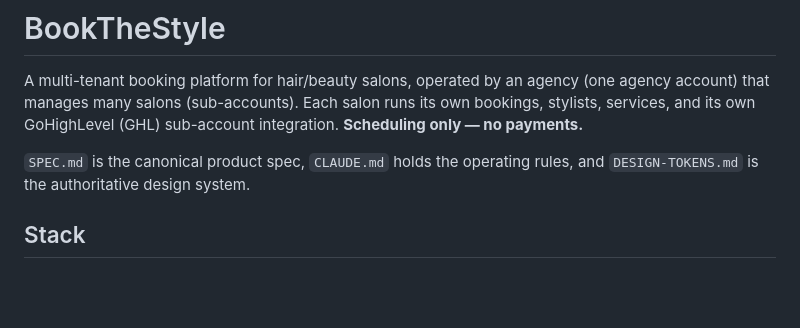
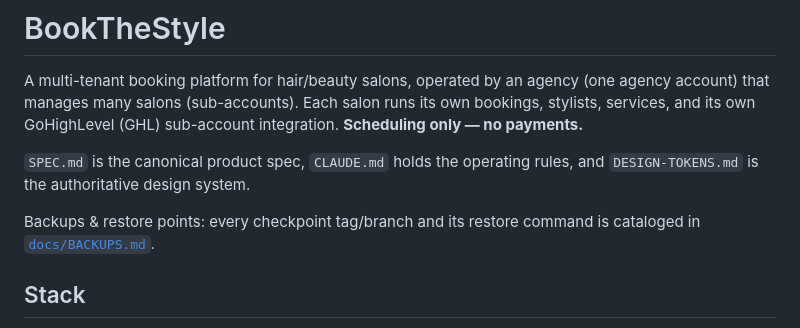
Before and after one commit to mohammadabdullahkhurram/BookTheStyle, a Markdown page: README.md, the part around the change. GitHub-like rendering; blank space fills up the shorter version.

Commit message:
Docs: catalog all restore points in docs/BACKUPS.md, link from README
Co-Authored-By: Claude Fable 5 <noreply@anthropic.com>

```diff
--- a/README.md
+++ b/README.md
@@ -3,6 +3,8 @@
 A multi-tenant booking platform for hair/beauty salons, operated by an agency (one agency account) that manages many salons (sub-accounts). Each salon runs its own bookings, stylists, services, and its own GoHighLevel (GHL) sub-account integration. **Scheduling only — no payments.**
 
 `SPEC.md` is the canonical product spec, `CLAUDE.md` holds the operating rules, and `DESIGN-TOKENS.md` is the authoritative design system.
+
+Backups & restore points: every checkpoint tag/branch and its restore command is cataloged in [`docs/BACKUPS.md`](docs/BACKUPS.md).
 
 ## Stack
 
```
Also changed, not shown: docs/BACKUPS.md (added, +62 -0 lines).
